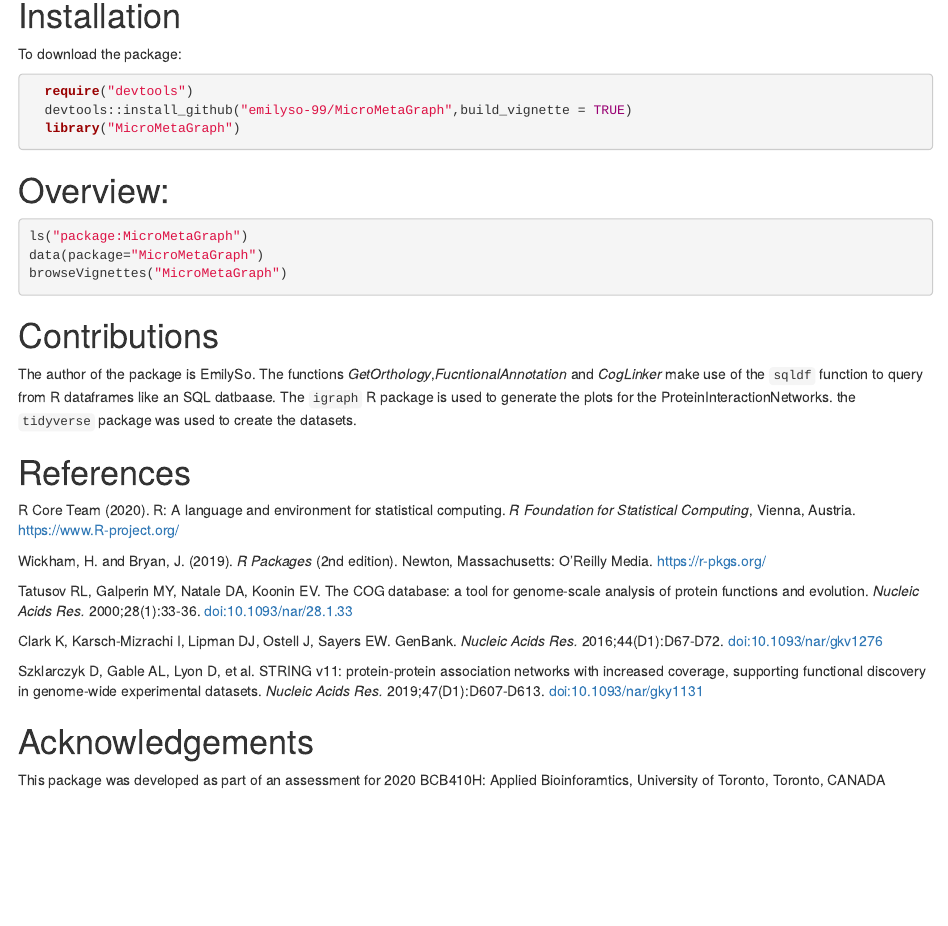
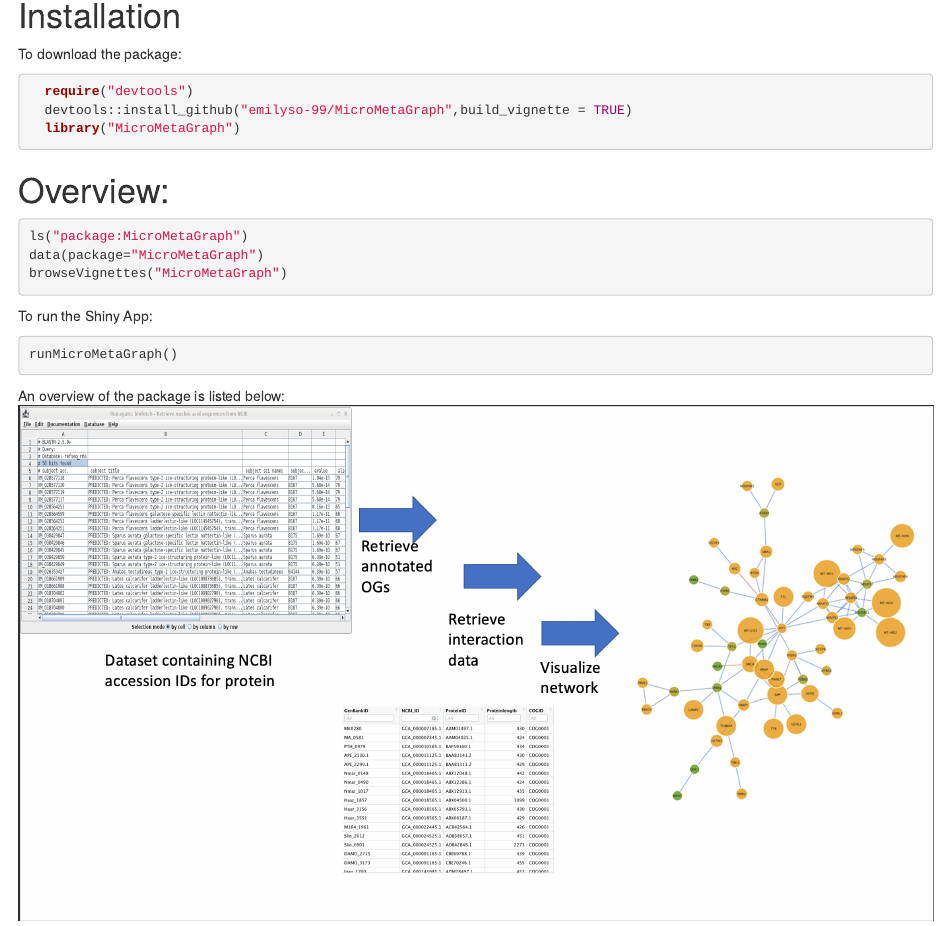
Before and after one commit to emilyso-99/MicroMetaGraph, an R Markdown document (README.Rmd): the page in a window 1100 px wide, from 250 px down. Rendered offline with R 4.5, knitr and Pandoc, with nearby package versions.

Commit message:
Update README.Rmd

````diff
--- a/README.Rmd
+++ b/README.Rmd
@@ -17,7 +17,13 @@ ls("package:MicroMetaGraph")
 data(package="MicroMetaGraph")
 browseVignettes("MicroMetaGraph")
 ```
+To run the Shiny App:
+``` r
+runMicroMetaGraph()
+```
 
+An overview of the package is listed below:
+![](./inst/extdata/overview.png)
 
 # Contributions
 
````
